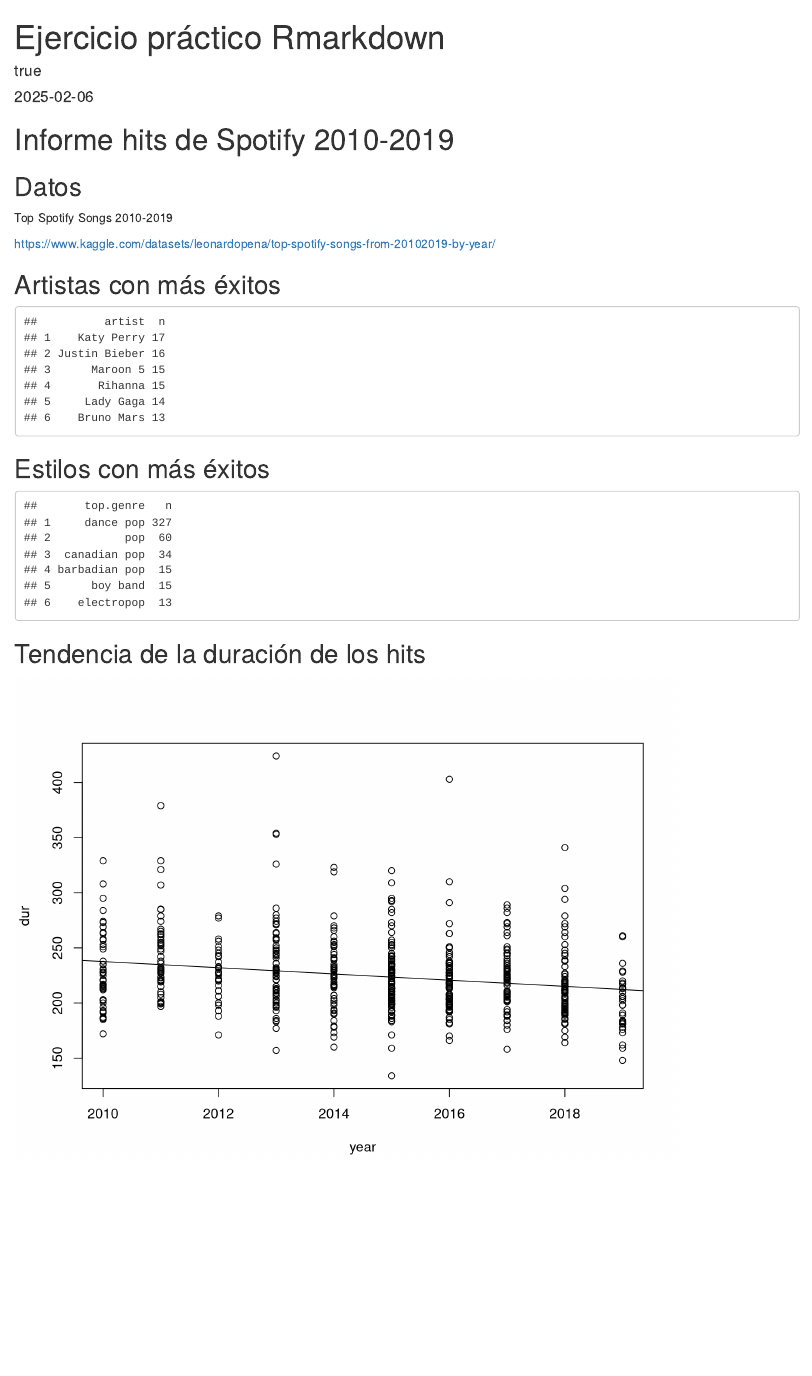
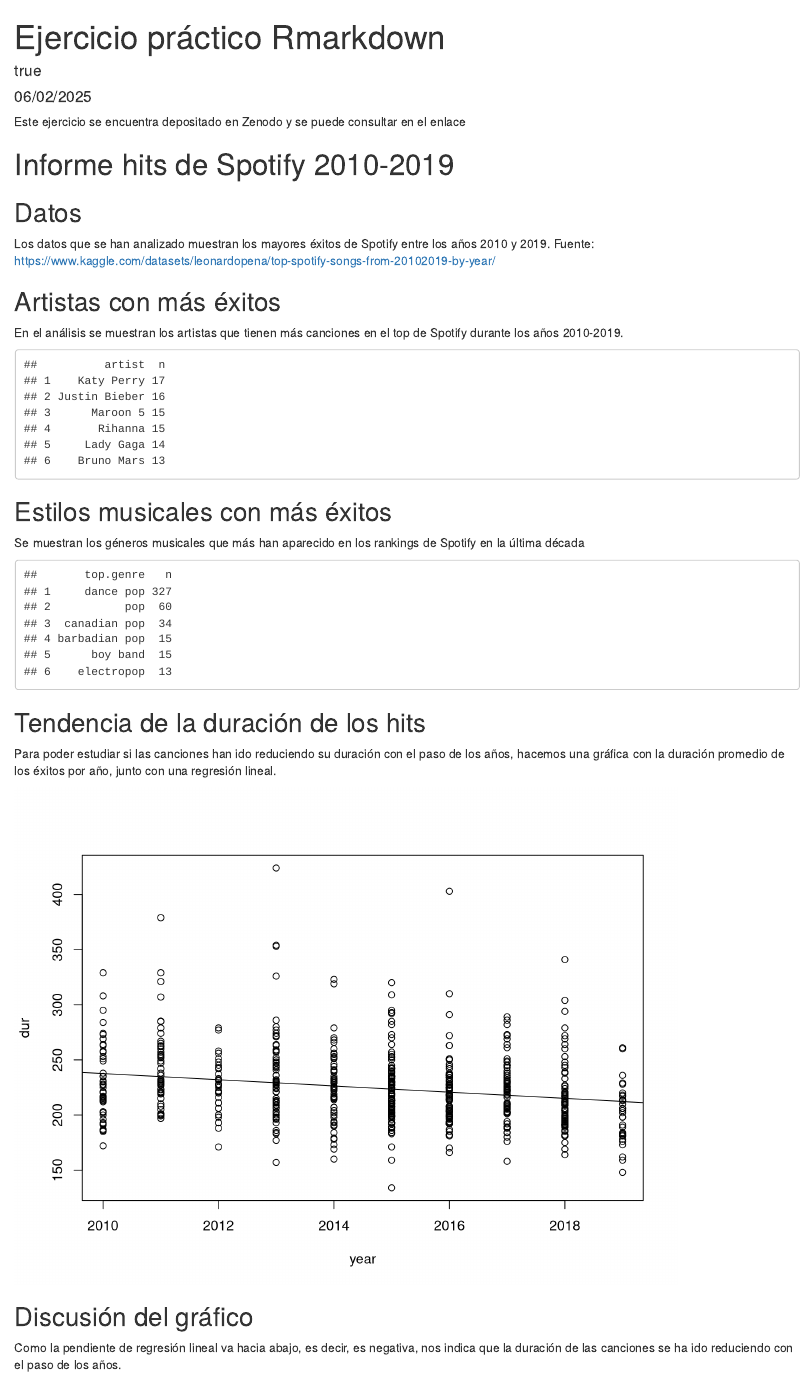
Before and after one commit to andreachf/Ejercicio_final_AndreaCF, an R Markdown document (Plots/informe_curso_uca (1).Rmd): the page in a window 1100 px wide, from its top. Rendered offline with R 4.5, knitr and Pandoc, with nearby package versions; drawn as R Markdown's standard HTML page in place of the format the file asks for.

Commit message:
He añadido descripciones de cada apartado y una discusión del gráfico sobre la duración de las canciones

````diff
--- a/Plots/informe_curso_uca (1).Rmd
+++ b/Plots/informe_curso_uca (1).Rmd
@@ -1,9 +1,8 @@
 ---
 title: "Ejercicio práctico Rmarkdown"
 author:
-    - names: "María Hurtado de Mendoza"
-
-date: "`r Sys.Date()`"
+    - names: "Andrea Chamorro Francisco"
+date: "06/02/2025"
 output:
     distill::distill_article:
         highlight: kate
@@ -14,7 +13,7 @@
 editor_options:
   chunk_output_type: console
 ---
-
+Este ejercicio se encuentra depositado en Zenodo y se puede consultar en el enlace
 ```{r setup, include = FALSE}
 
 knitr::opts_chunk$set(echo = FALSE)
@@ -31,21 +30,19 @@
 # Informe hits de Spotify 2010-2019
 
 ## Datos
-
-Top Spotify Songs 2010-2019
-
+Los datos que se han analizado muestran los mayores éxitos de Spotify entre los años 2010 y 2019. Fuente:
 <https://www.kaggle.com/datasets/leonardopena/top-spotify-songs-from-20102019-by-year/>
 
 ## Artistas con más éxitos
-
+En el análisis se muestran los artistas que tienen más canciones en el top de Spotify durante los años 2010-2019.
 ```{r top_artists}
 
 data %>% dplyr::count(artist) %>% arrange(desc(n)) %>% head()
 
 ```
 
-## Estilos con más éxitos
-
+## Estilos musicales con más éxitos
+Se muestran los géneros musicales que más han aparecido en los rankings de Spotify en la última década
 ```{r top_genres}
 
 data %>% dplyr::count(top.genre) %>% arrange(desc(n)) %>% head()
@@ -53,10 +50,12 @@
 ```
 
 ## Tendencia de la duración de los hits
-
+Para poder estudiar si las canciones han ido reduciendo su duración con el paso de los años, hacemos una gráfica con la duración promedio de los éxitos por año, junto con una regresión lineal.
 ```{r duration_trend, fig.width=8, fig.height=6}
 
 plot(dur ~ year, data = data)
 abline(lm(dur ~ year, data = data))
 
 ```
+## Discusión del gráfico
+Como la pendiente de regresión lineal va hacia abajo, es decir, es negativa, nos indica que la duración de las canciones se ha ido reduciendo con el paso de los años.
````
